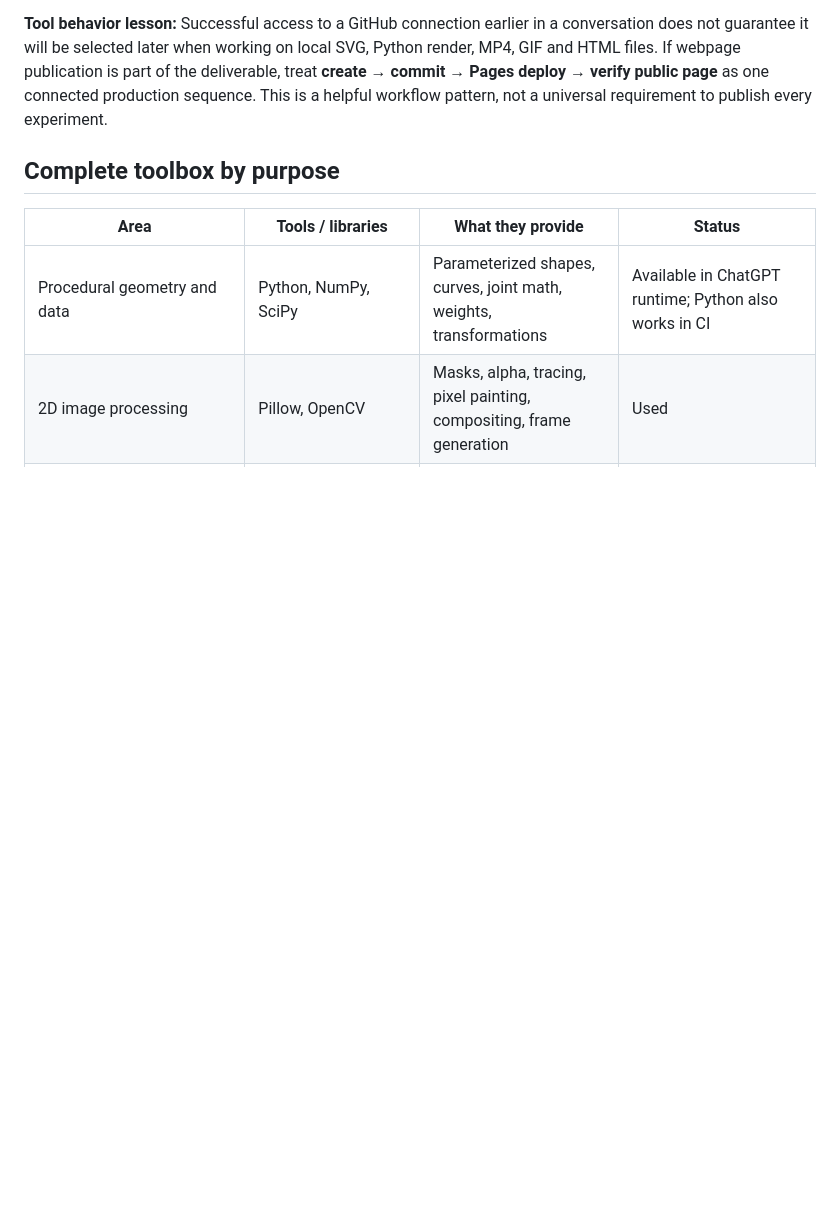
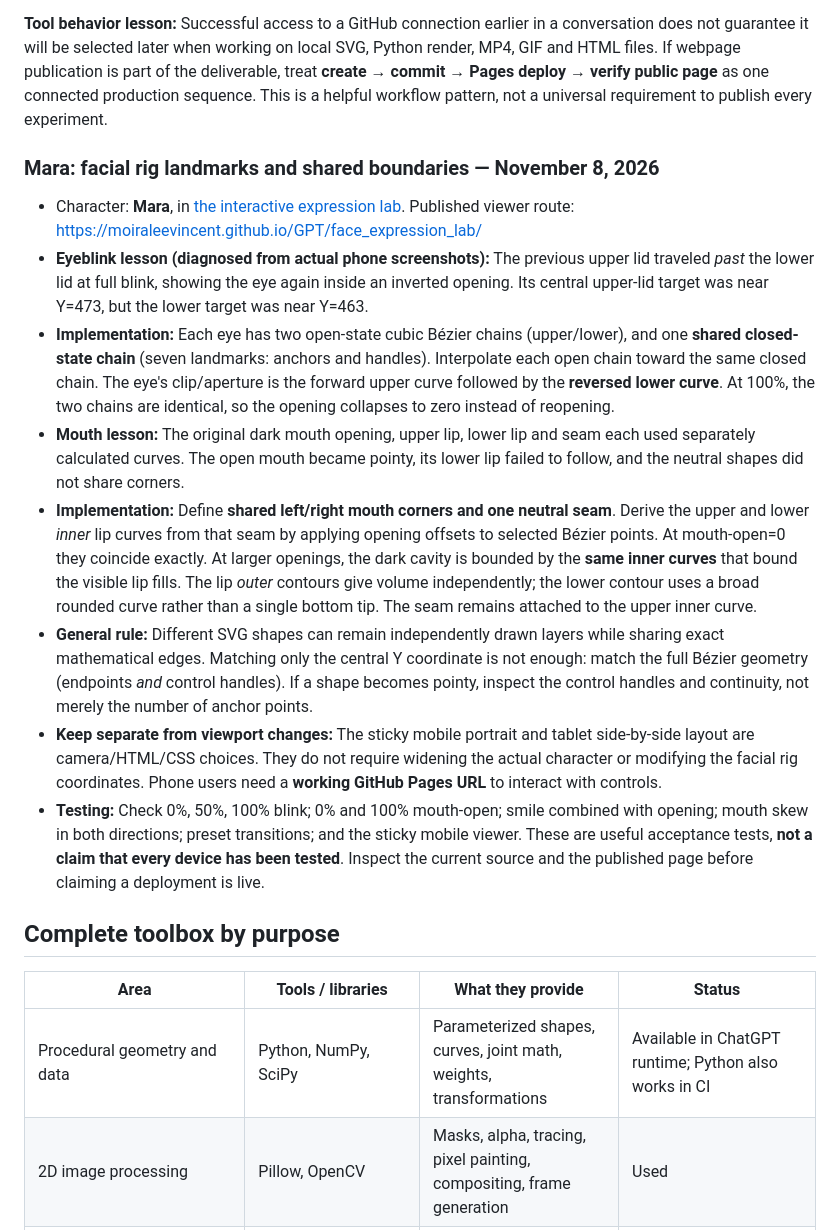
Before and after one commit to moiraleevincent/GPT, a Markdown page: docs/CREATIVE_CODING_AND_ANIMATION_TOOLBOX_FOR_GPT.md, the part around the change. GitHub-like rendering; blank space fills up the shorter version.

Commit message:
Document Mara's shared-curves facial rig fixes and regression checks

```diff
--- a/docs/CREATIVE_CODING_AND_ANIMATION_TOOLBOX_FOR_GPT.md
+++ b/docs/CREATIVE_CODING_AND_ANIMATION_TOOLBOX_FOR_GPT.md
@@ -65,6 +65,17 @@ This is a **toolbox, not a mandatory stack**. Do not force every project into Bl
 **Eye-animation implementation detail:** The iris and pupil remain separately drawn; a clipping path defines the eye's visible aperture. JavaScript updates the aperture's path coordinates and upper-lid contour as the lid descends; the iris appears occluded rather than being erased. To change an expression, combine coordinated shifts of brows, gaze, mouth geometry and head orientation. For visually faithful eyelids, inspect the changing upper **and** lower boundaries, not just the iris.
 
 **Tool behavior lesson:** Successful access to a GitHub connection earlier in a conversation does not guarantee it will be selected later when working on local SVG, Python render, MP4, GIF and HTML files. If webpage publication is part of the deliverable, treat **create → commit → Pages deploy → verify public page** as one connected production sequence. This is a helpful workflow pattern, not a universal requirement to publish every experiment.
+
+### Mara: facial rig landmarks and shared boundaries — November 8, 2026
+
+- Character: **Mara**, in [the interactive expression lab](../face_expression_lab/index.html). Published viewer route: https://moiraleevincent.github.io/GPT/face_expression_lab/
+- **Eyeblink lesson (diagnosed from actual phone screenshots):** The previous upper lid traveled *past* the lower lid at full blink, showing the eye again inside an inverted opening. Its central upper-lid target was near Y=473, but the lower target was near Y=463.
+- **Implementation:** Each eye has two open-state cubic Bézier chains (upper/lower), and one **shared closed-state chain** (seven landmarks: anchors and handles). Interpolate each open chain toward the same closed chain. The eye's clip/aperture is the forward upper curve followed by the **reversed lower curve**. At 100%, the two chains are identical, so the opening collapses to zero instead of reopening.
+- **Mouth lesson:** The original dark mouth opening, upper lip, lower lip and seam each used separately calculated curves. The open mouth became pointy, its lower lip failed to follow, and the neutral shapes did not share corners.
+- **Implementation:** Define **shared left/right mouth corners and one neutral seam**. Derive the upper and lower *inner* lip curves from that seam by applying opening offsets to selected Bézier points. At mouth-open=0 they coincide exactly. At larger openings, the dark cavity is bounded by the **same inner curves** that bound the visible lip fills. The lip *outer* contours give volume independently; the lower contour uses a broad rounded curve rather than a single bottom tip. The seam remains attached to the upper inner curve.
+- **General rule:** Different SVG shapes can remain independently drawn layers while sharing exact mathematical edges. Matching only the central Y coordinate is not enough: match the full Bézier geometry (endpoints *and* control handles). If a shape becomes pointy, inspect the control handles and continuity, not merely the number of anchor points.
+- **Keep separate from viewport changes:** The sticky mobile portrait and tablet side-by-side layout are camera/HTML/CSS choices. They do not require widening the actual character or modifying the facial rig coordinates. Phone users need a **working GitHub Pages URL** to interact with controls.
+- **Testing:** Check 0%, 50%, 100% blink; 0% and 100% mouth-open; smile combined with opening; mouth skew in both directions; preset transitions; and the sticky mobile viewer. These are useful acceptance tests, **not a claim that every device has been tested**. Inspect the current source and the published page before claiming a deployment is live.
 
 ## Complete toolbox by purpose
 
```
